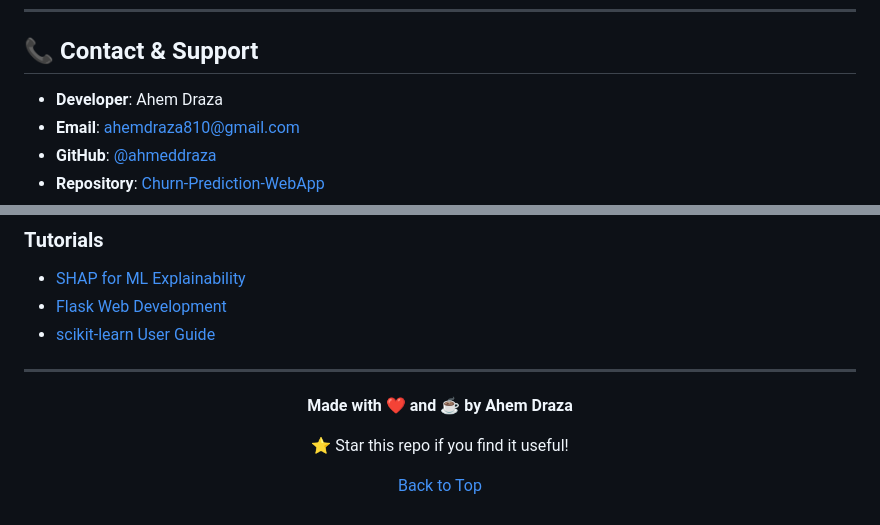
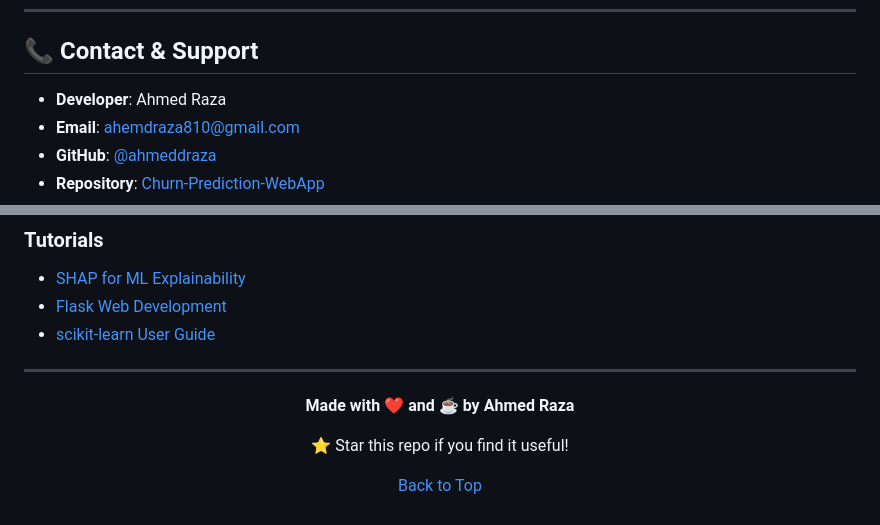
Before and after one commit to ahmeddraza/Customer-Churn-Prediction, a Markdown page: readme.md, 2 parts joined by grey strips. Drawn GitHub-style.

Commit message:
Fixed naming in readme

```diff
--- a/readme.md
+++ b/readme.md
@@ -705,7 +705,7 @@ copies of the Software...
 
 ## 📞 Contact & Support
 
-- **Developer**: Ahem Draza
+- **Developer**: Ahmed Raza
 - **Email**: ahemdraza810@gmail.com
 - **GitHub**: [@ahmeddraza](https://github.com/ahmeddraza)
 - **Repository**: [Churn-Prediction-WebApp](https://github.com/ahmeddraza/Churn-Prediction-WebApp)
@@ -756,7 +756,7 @@ copies of the Software...
 
 <div align="center">
 
-**Made with ❤️ and ☕ by Ahem Draza**
+**Made with ❤️ and ☕ by Ahmed Raza**
 
 ⭐ Star this repo if you find it useful!
 
```
